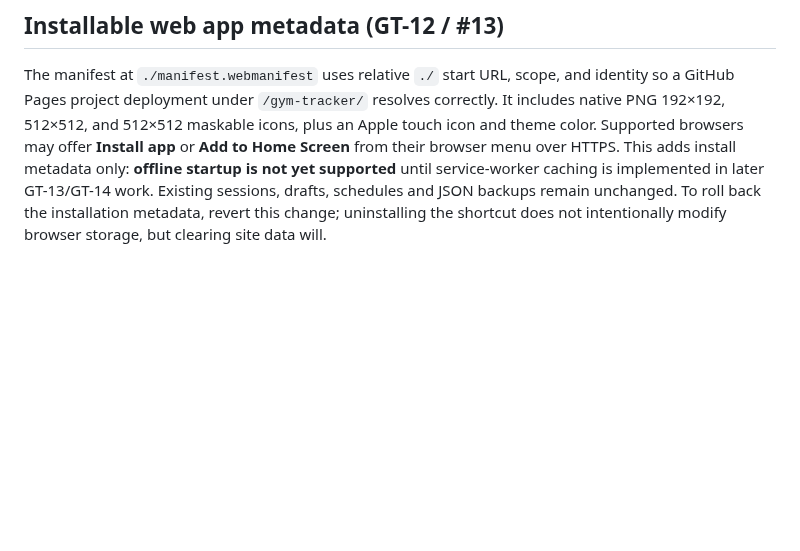
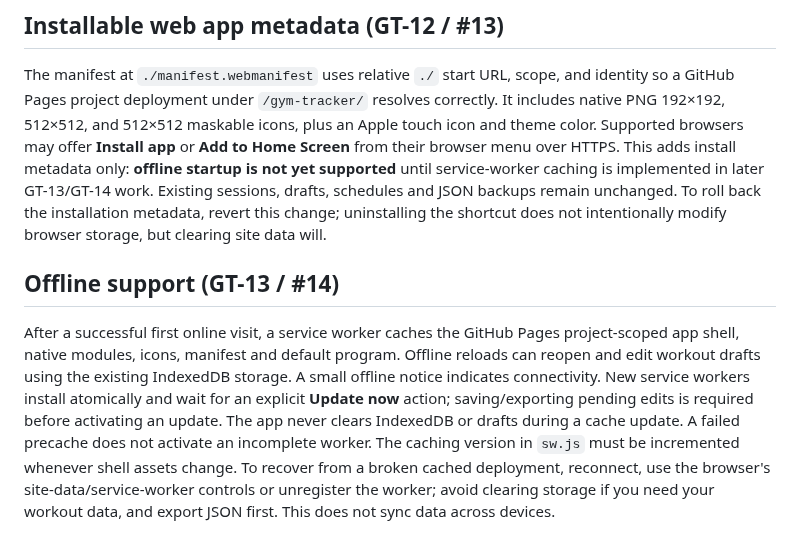
Before and after one commit to mshelio/gym-tracker, a Markdown page: README.md, the part around the change. GitHub-like rendering; blank space fills up the shorter version.

```diff
--- a/README.md
+++ b/README.md
@@ -143,3 +143,7 @@ Run locally after `npm install` and `npx playwright install chromium` using `nod
 ## Installable web app metadata (GT-12 / #13)
 
 The manifest at `./manifest.webmanifest` uses relative `./` start URL, scope, and identity so a GitHub Pages project deployment under `/gym-tracker/` resolves correctly. It includes native PNG 192×192, 512×512, and 512×512 maskable icons, plus an Apple touch icon and theme color. Supported browsers may offer **Install app** or **Add to Home Screen** from their browser menu over HTTPS. This adds install metadata only: **offline startup is not yet supported** until service-worker caching is implemented in later GT-13/GT-14 work. Existing sessions, drafts, schedules and JSON backups remain unchanged. To roll back the installation metadata, revert this change; uninstalling the shortcut does not intentionally modify browser storage, but clearing site data will.
+
+## Offline support (GT-13 / #14)
+
+After a successful first online visit, a service worker caches the GitHub Pages project-scoped app shell, native modules, icons, manifest and default program. Offline reloads can reopen and edit workout drafts using the existing IndexedDB storage. A small offline notice indicates connectivity. New service workers install atomically and wait for an explicit **Update now** action; saving/exporting pending edits is required before activating an update. The app never clears IndexedDB or drafts during a cache update. A failed precache does not activate an incomplete worker. The caching version in `sw.js` must be incremented whenever shell assets change. To recover from a broken cached deployment, reconnect, use the browser's site-data/service-worker controls or unregister the worker; avoid clearing storage if you need your workout data, and export JSON first. This does not sync data across devices.
```
